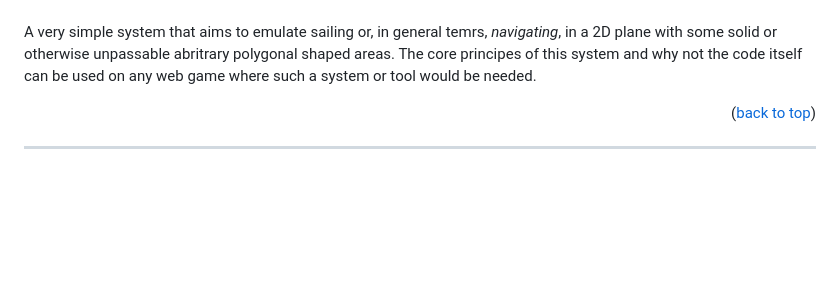
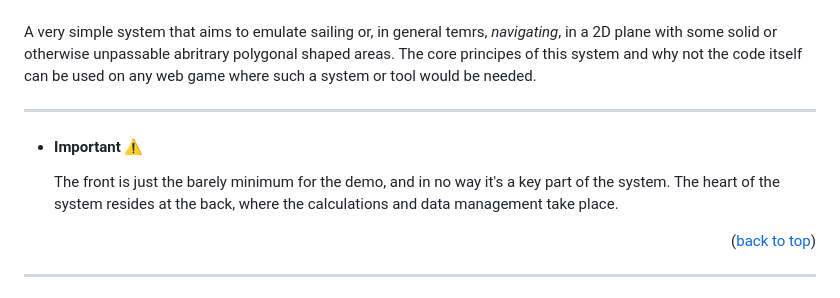
Before and after one commit to CoderLotl/Map_Project, a Markdown page: README.md, the part around the change. Drawn GitHub-style; blank space fills up the shorter version.

```diff
--- a/README.md
+++ b/README.md
@@ -32,6 +32,11 @@
 
 A very simple system that aims to emulate sailing or, in general temrs, *navigating*, in a 2D plane with some solid or otherwise unpassable abritrary polygonal shaped areas.
 The core principes of this system and why not the code itself can be used on any web game where such a system or tool would be needed.
+
+---
+
+* #### Important :warning:
+    The front is just the barely minimum for the demo, and in no way it's a key part of the system. The heart of the system resides at the back, where the calculations and data management take place.
 
 <p align="right">(<a href="#readme-top">back to top</a>)</p>
 
```
